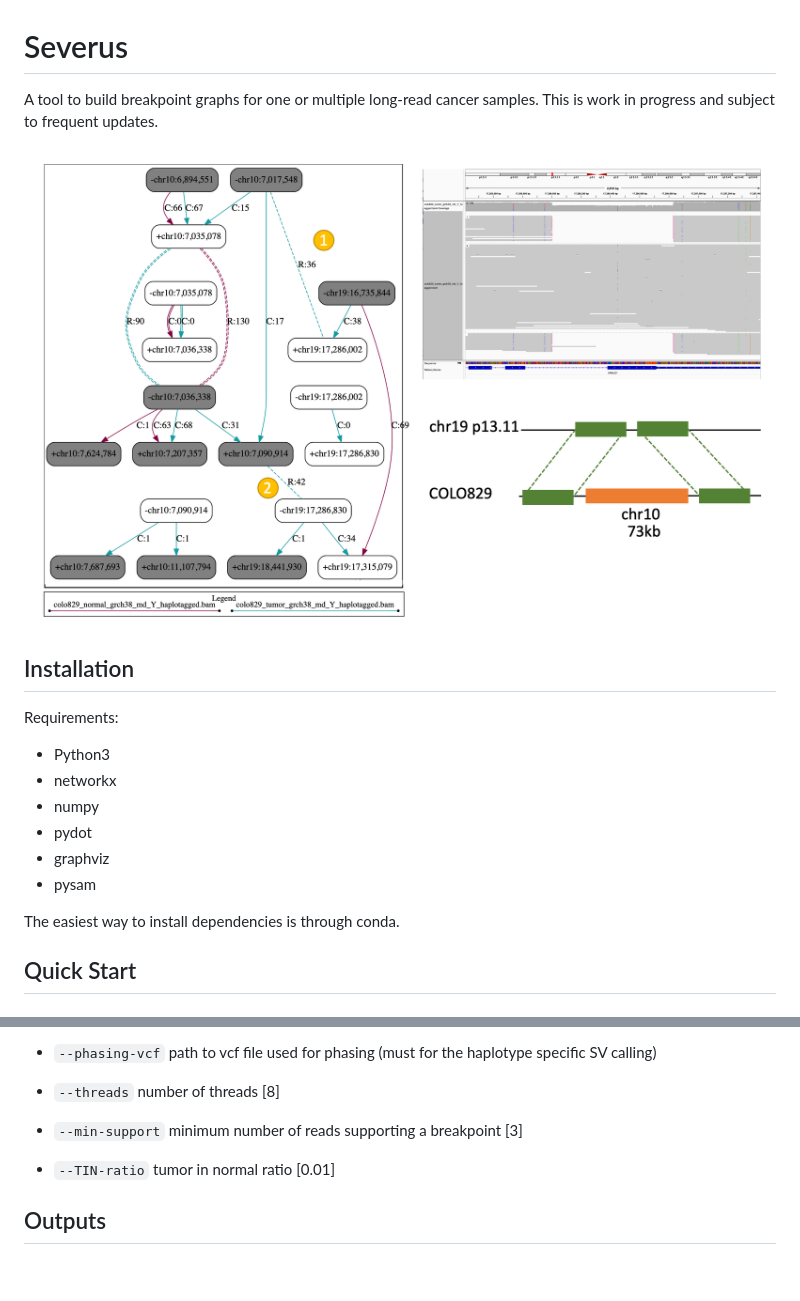
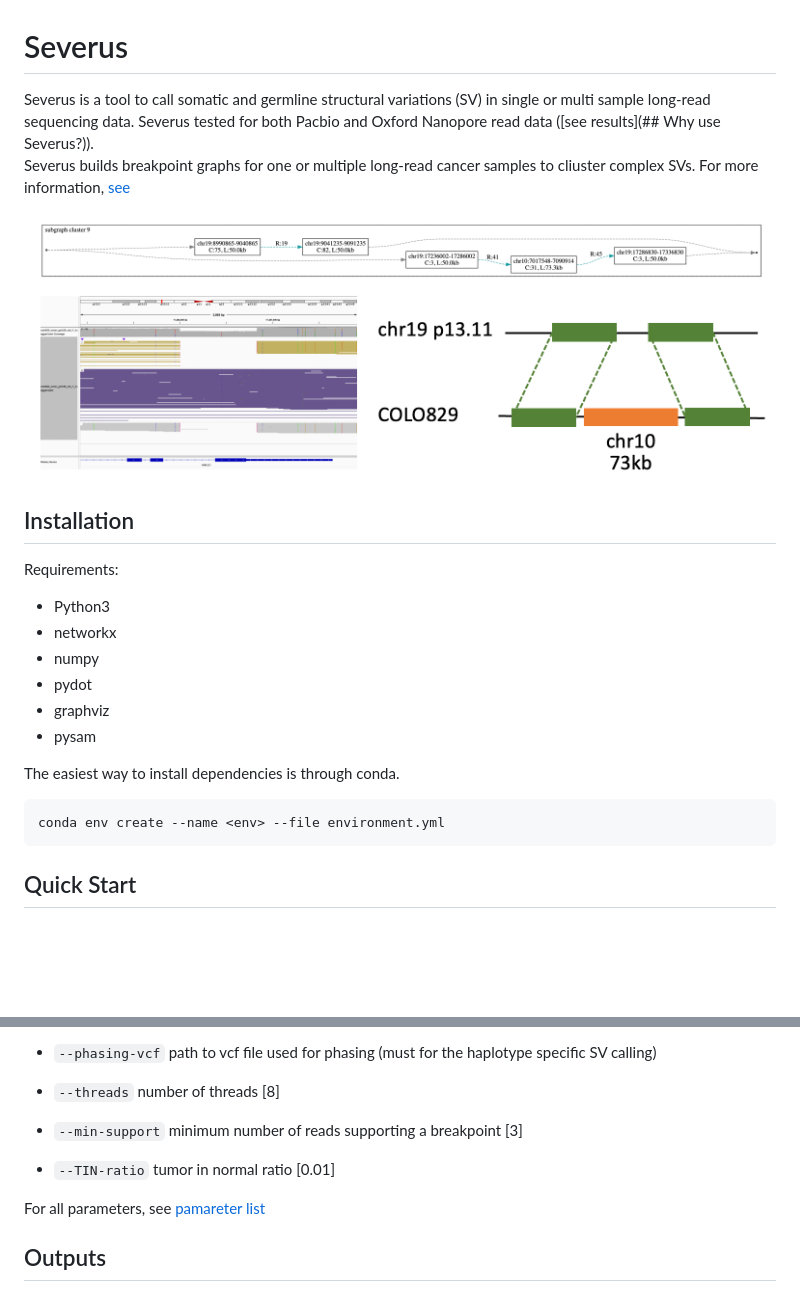
Before and after one commit to KolmogorovLab/Severus, a Markdown page: README.md, 2 parts joined by grey strips. GitHub-like rendering; pictures changed too: docs/severus_first.png (added); blank space fills up the shorter version.

````diff
--- a/README.md
+++ b/README.md
@@ -1,9 +1,10 @@
 # Severus
 
-A tool to build breakpoint graphs for one or multiple long-read cancer samples. This is work in progress and subject to frequent updates.
+Severus is a tool to call somatic and germline structural variations (SV) in single or multi sample long-read sequencing data. Severus tested for both Pacbio and Oxford Nanopore read data ([see results](## Why use Severus?)).
+Severus builds breakpoint graphs for one or multiple long-read cancer samples to cliuster complex SVs. For more information, [see](docs/README.md)
 
 <p align="center">
-  <img src="docs/severus_overview.png" alt="Severus overview"/>
+  <img src="docs/severus_first.png" alt="Severus overview"/>
 </p>
 
 
@@ -19,6 +20,10 @@ Requirements:
 * pysam
 
 The easiest way to install dependencies is through conda.
+
+```
+conda env create --name <env> --file environment.yml
+```
 
 ## Quick Start
 
@@ -76,6 +81,7 @@ Providing phased bam files and phasing vcf is optional but recommended.
 
 * `--TIN-ratio` tumor in normal ratio [0.01]
 
+For all parameters, see [pamareter list](docs/README.md)
 ## Outputs
 
 ### breakpoint_graph.gv
````
Also changed, not shown: other parts of README.md (+27 -7 lines), docs/README.md (added, +247 -0 lines), docs/graph.png (added), docs/phasing.jpg (added), docs/vntrs.png (added), 12 other files.
